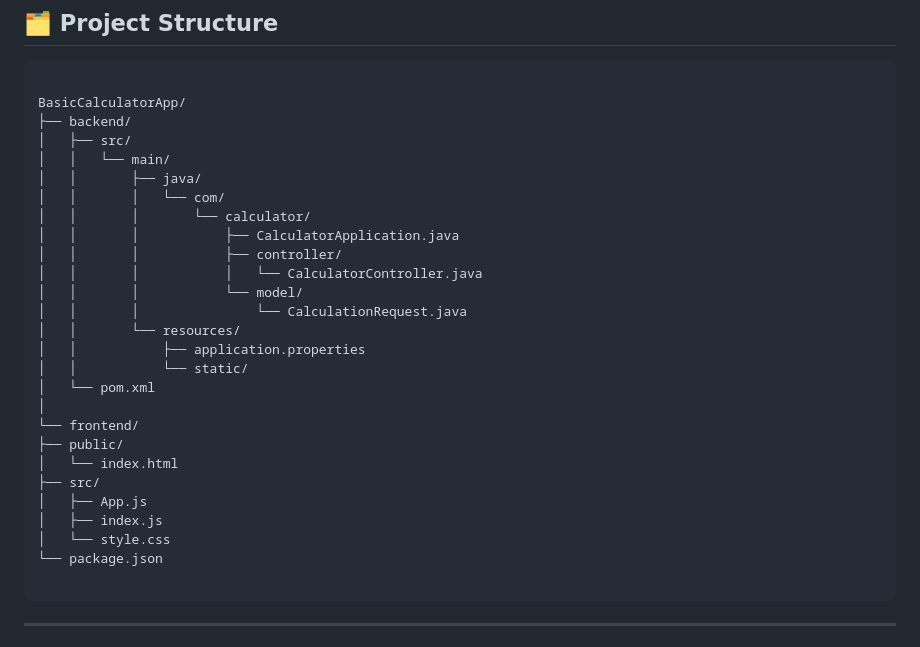
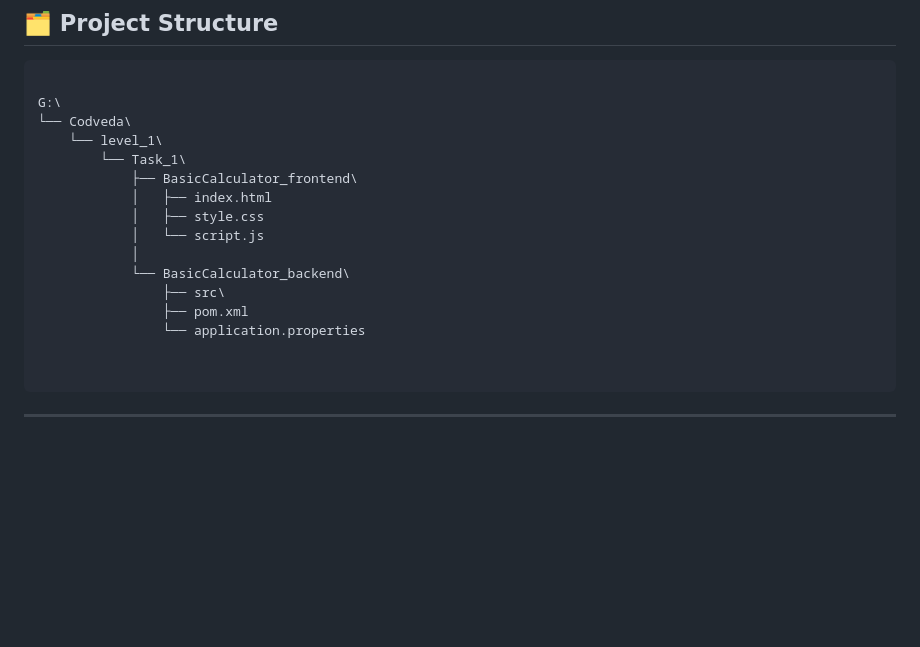
Before and after one commit to Gupta24Divyanshu/BasicCalculator, a Markdown page: README.md, the part around the change. Drawn GitHub-style; blank space fills up the shorter version.

`````diff
--- a/README.md
+++ b/README.md
@@ -41,31 +41,20 @@ The application follows a **client-server architecture**:
 
 ```
 
-BasicCalculatorApp/
-├── backend/
-│   ├── src/
-│   │   └── main/
-│   │       ├── java/
-│   │       │   └── com/
-│   │       │       └── calculator/
-│   │       │           ├── CalculatorApplication.java
-│   │       │           ├── controller/
-│   │       │           │   └── CalculatorController.java
-│   │       │           └── model/
-│   │       │               └── CalculationRequest.java
-│   │       └── resources/
-│   │           ├── application.properties
-│   │           └── static/
-│   └── pom.xml
-│
-└── frontend/
-├── public/
-│   └── index.html
-├── src/
-│   ├── App.js
-│   ├── index.js
-│   └── style.css
-└── package.json
+G:\
+└── Codveda\
+    └── level_1\
+        └── Task_1\
+            ├── BasicCalculator_frontend\
+            │   ├── index.html
+            │   ├── style.css
+            │   └── script.js
+            │
+            └── BasicCalculator_backend\
+                ├── src\
+                ├── pom.xml
+                └── application.properties
+
 
 ````
 
`````
